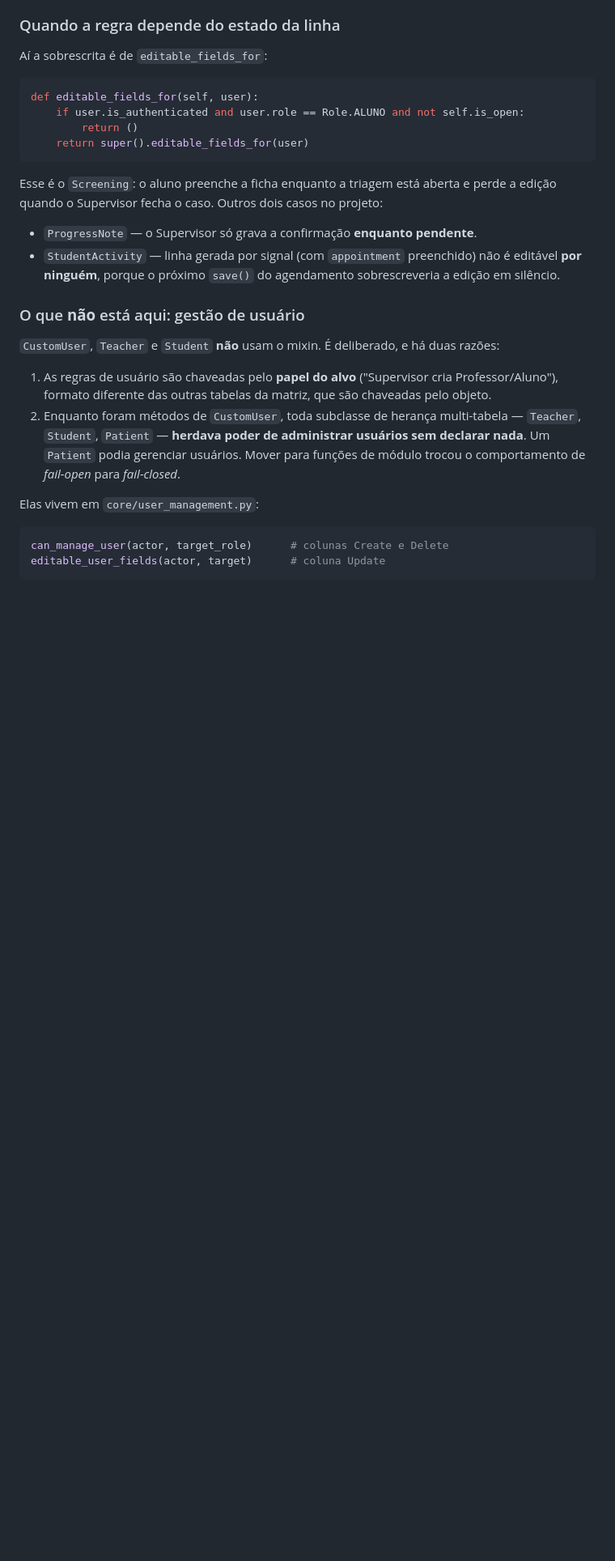
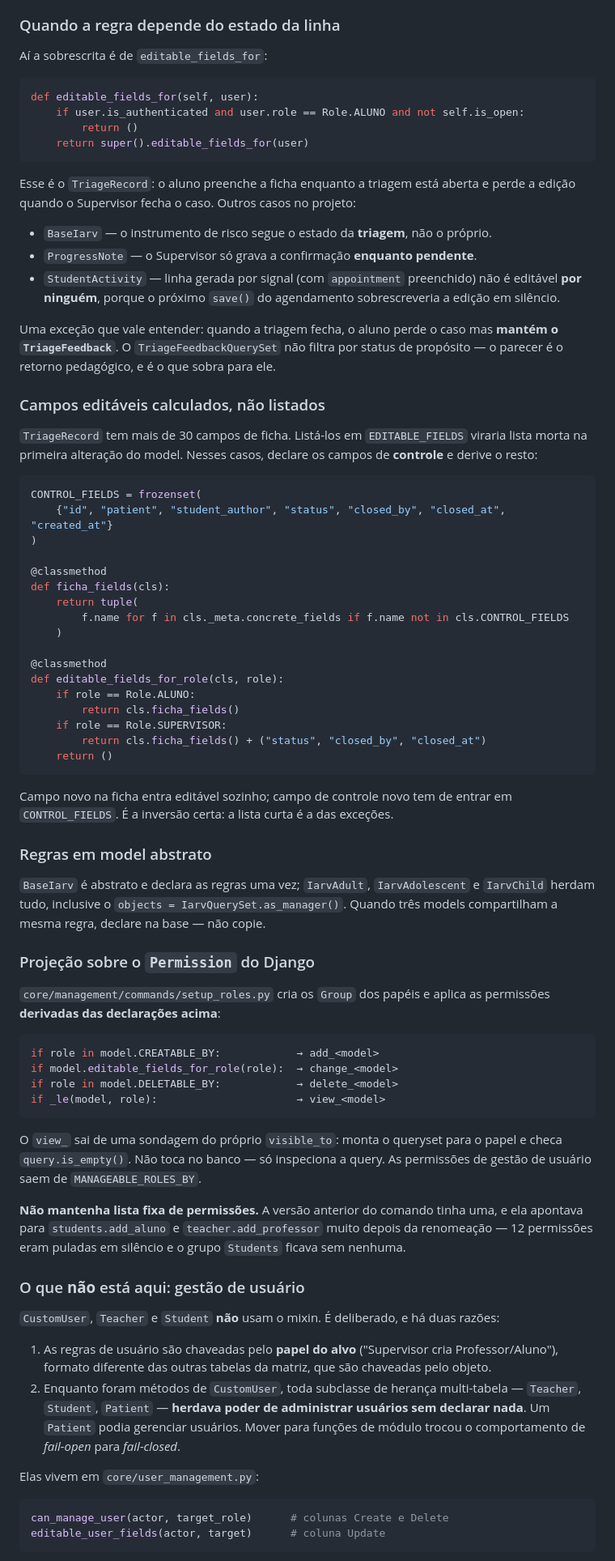
Before and after one commit to AndersonCRodrigues/SEP, a Markdown page: docs/regras-nos-models.md, the part around one of its changes. Shown at 81% size. GitHub-like rendering; blank space fills up the shorter version.

Commit message:
docs(regras): atualiza as regras dos models e documenta seguranca e ambiente

````diff
--- a/docs/regras-nos-models.md
+++ b/docs/regras-nos-models.md
@@ -105,13 +111,74 @@ def editable_fields_for(self, user):
     return super().editable_fields_for(user)
 ```
 
-Esse é o `Screening`: o aluno preenche a ficha enquanto a triagem está aberta e
-perde a edição quando o Supervisor fecha o caso. Outros dois casos no projeto:
+Esse é o `TriageRecord`: o aluno preenche a ficha enquanto a triagem está aberta
+e perde a edição quando o Supervisor fecha o caso. Outros casos no projeto:
 
+- `BaseIarv` — o instrumento de risco segue o estado da **triagem**, não o próprio.
 - `ProgressNote` — o Supervisor só grava a confirmação **enquanto pendente**.
 - `StudentActivity` — linha gerada por signal (com `appointment` preenchido) não
   é editável **por ninguém**, porque o próximo `save()` do agendamento
   sobrescreveria a edição em silêncio.
+
+Uma exceção que vale entender: quando a triagem fecha, o aluno perde o caso mas
+**mantém o `TriageFeedback`**. O `TriageFeedbackQuerySet` não filtra por status
+de propósito — o parecer é o retorno pedagógico, e é o que sobra para ele.
+
+### Campos editáveis calculados, não listados
+
+`TriageRecord` tem mais de 30 campos de ficha. Listá-los em `EDITABLE_FIELDS`
+viraria lista morta na primeira alteração do model. Nesses casos, declare os
+campos de **controle** e derive o resto:
+
+```python
+CONTROL_FIELDS = frozenset(
+    {"id", "patient", "student_author", "status", "closed_by", "closed_at", "created_at"}
+)
+
+@classmethod
+def ficha_fields(cls):
+    return tuple(
+        f.name for f in cls._meta.concrete_fields if f.name not in cls.CONTROL_FIELDS
+    )
+
+@classmethod
+def editable_fields_for_role(cls, role):
+    if role == Role.ALUNO:
+        return cls.ficha_fields()
+    if role == Role.SUPERVISOR:
+        return cls.ficha_fields() + ("status", "closed_by", "closed_at")
+    return ()
+```
+
+Campo novo na ficha entra editável sozinho; campo de controle novo tem de entrar
+em `CONTROL_FIELDS`. É a inversão certa: a lista curta é a das exceções.
+
+### Regras em model abstrato
+
+`BaseIarv` é abstrato e declara as regras uma vez; `IarvAdult`, `IarvAdolescent`
+e `IarvChild` herdam tudo, inclusive o `objects = IarvQuerySet.as_manager()`.
+Quando três models compartilham a mesma regra, declare na base — não copie.
+
+### Projeção sobre o `Permission` do Django
+
+`core/management/commands/setup_roles.py` cria os `Group` dos papéis e aplica as
+permissões **derivadas das declarações acima**:
+
+```python
+if role in model.CREATABLE_BY:            → add_<model>
+if model.editable_fields_for_role(role):  → change_<model>
+if role in model.DELETABLE_BY:            → delete_<model>
+if _le(model, role):                      → view_<model>
+```
+
+O `view_` sai de uma sondagem do próprio `visible_to`: monta o queryset para o
+papel e checa `query.is_empty()`. Não toca no banco — só inspeciona a query.
+As permissões de gestão de usuário saem de `MANAGEABLE_ROLES_BY`.
+
+**Não mantenha lista fixa de permissões.** A versão anterior do comando tinha uma,
+e ela apontava para `students.add_aluno` e `teacher.add_professor` muito depois da
+renomeação — 12 permissões eram puladas em silêncio e o grupo `Students` ficava
+sem nenhuma.
 
 ### O que **não** está aqui: gestão de usuário
 
````
Also changed, not shown: other parts of docs/regras-nos-models.md (+31 -9 lines), docs/seguranca-e-ambiente.md (added, +188 -0 lines).
